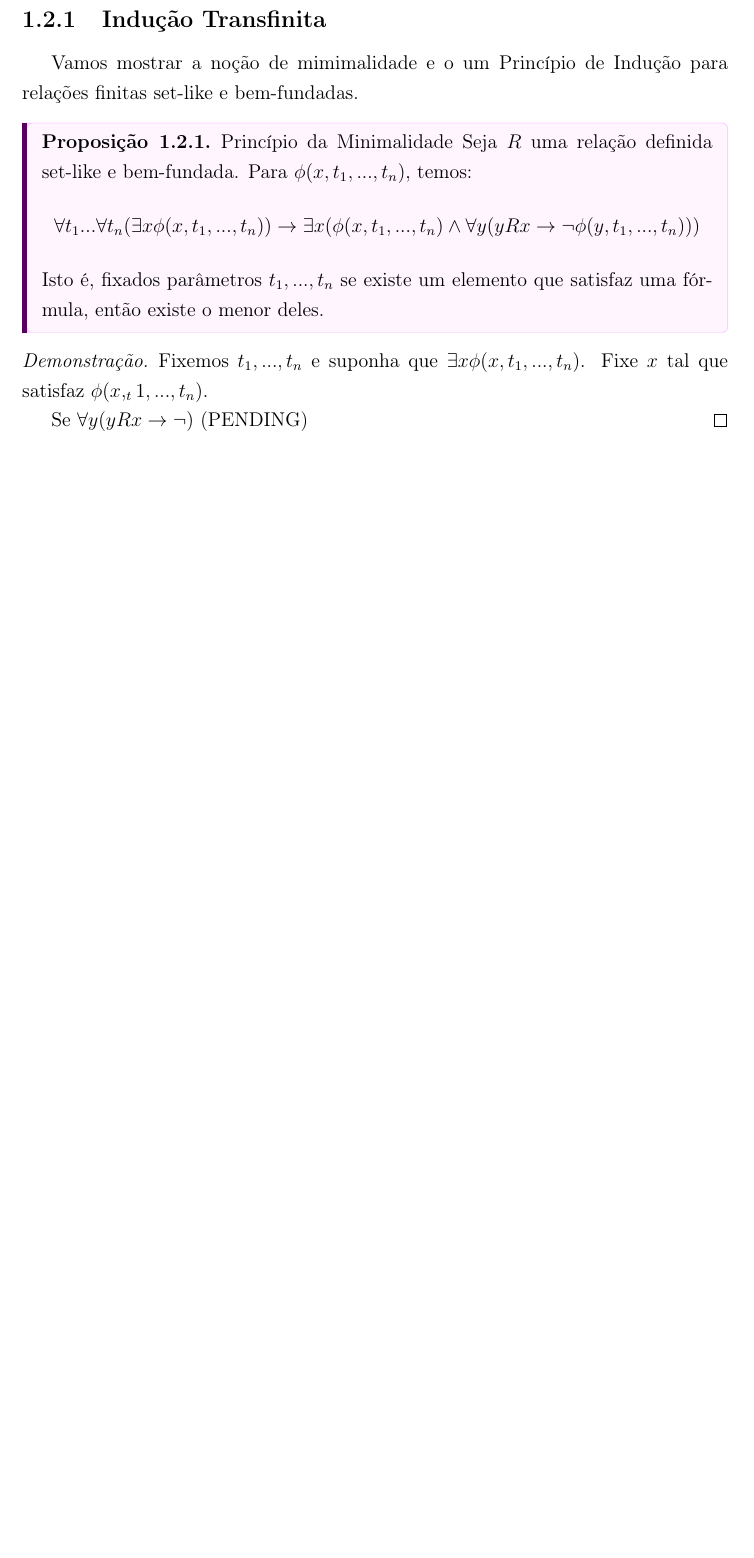
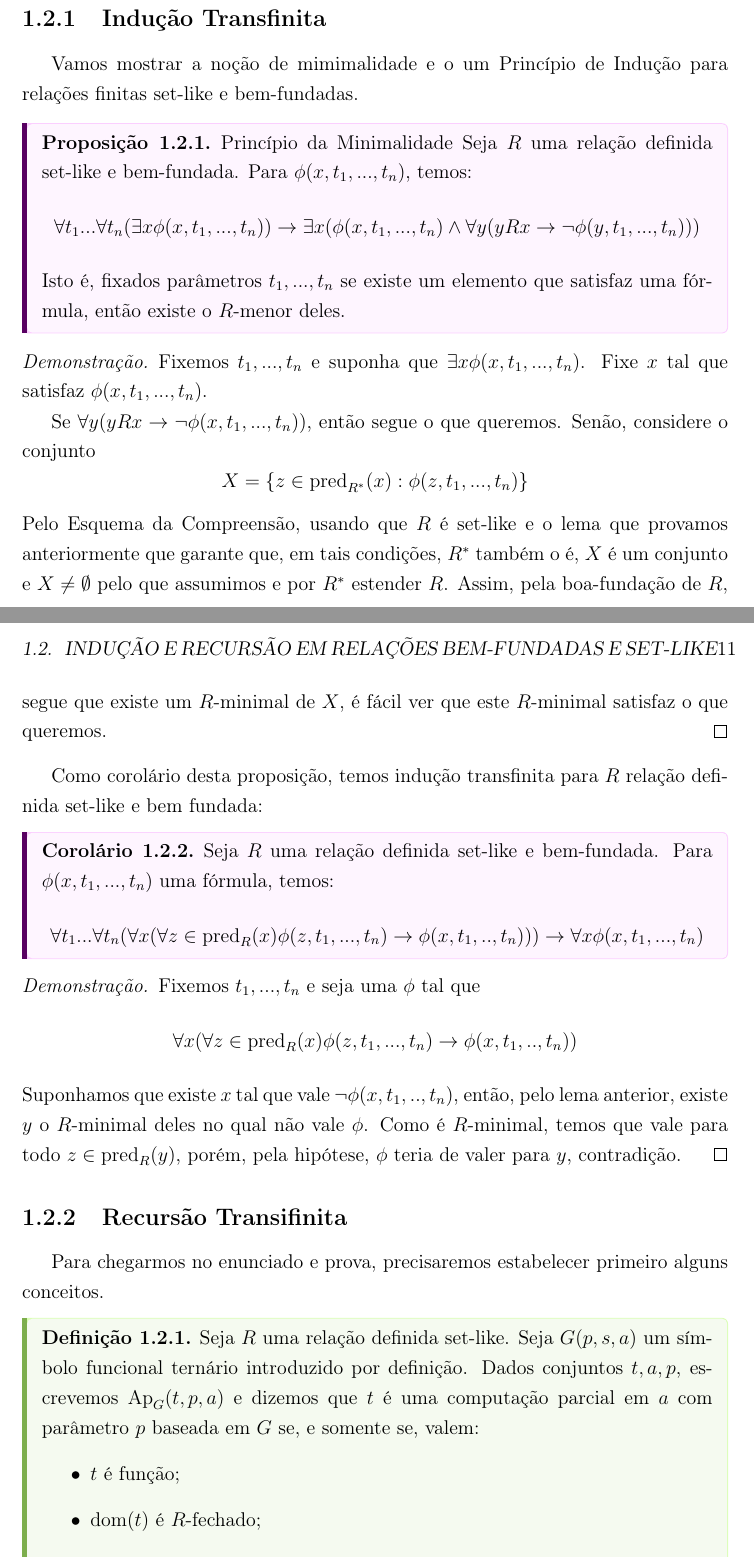
Before and after one commit to fabricioynone/estudos_em_forcing, a LaTeX book (main.tex, which reads mainmatter/chap1/chap1_IndERec.tex, preamble.tex): part of page 10 of 11 before the commit and two parts of pages 10 and 11 of 13 after it, the two joined at a grey line, cut so that both start at the same text, the shorter picture padded with empty space. Compiled offline with pdfLaTeX.

Commit message:
atualização de preâmbulo, recursão e indução - continuação

```diff
--- a/mainmatter/chap1/chap1_IndERec.tex
+++ b/mainmatter/chap1/chap1_IndERec.tex
@@ -10,10 +10,42 @@ Vamos mostrar a noção de mimimalidade e o um Princípio de Indução para rela
     $$
     \forall t_1...\forall t_n(\exists x\phi(x,t_1,...,t_n)) \to \exists x(\phi(x,t_1,...,t_n)\land \forall y(yRx \to \neg\phi(y,t_1,...,t_n)))
     $$
-    Isto é, fixados parâmetros $t_1,...,t_n$ se existe um elemento que satisfaz uma fórmula, então existe o menor deles.
+    Isto é, fixados parâmetros $t_1,...,t_n$ se existe um elemento que satisfaz uma fórmula, então existe o $R$-menor deles.
 \end{proposition}
 \begin{proof}
-    Fixemos $t_1,...,t_n$ e suponha que $\exists x\phi(x,t_1,...,t_n)$. Fixe $x$ tal que satisfaz $\phi(x,_t1,...,t_n)$.
+    Fixemos $t_1,...,t_n$ e suponha que $\exists x\phi(x,t_1,...,t_n)$. Fixe $x$ tal que satisfaz $\phi(x,t_1,...,t_n)$.
 
-    Se $\forall y(yRx \to \neg)$ (PENDING)
+    Se $\forall y(yRx \to \neg\phi(x,t_1,...,t_n))$, então segue o que queremos. Senão, considere o conjunto
+    $$
+    X = \set{z\in \pred_{R^*}(x):\phi(z,t_1,...,t_n)}
+    $$
+    Pelo Esquema da Compreensão, usando que $R$ é set-like e o lema que provamos anteriormente que garante que, em tais condições, $R^*$ também o é, $X$ é um conjunto e $X\neq \emptyset$ pelo que assumimos e por $R^*$ estender $R$. Assim, pela boa-fundação de $R$, segue que existe um $R$-minimal de $X$, é fácil ver que este $R$-minimal satisfaz o que queremos.
 \end{proof}
+
+Como corolário desta proposição, temos indução transfinita para $R$ relação definida set-like e bem fundada:
+
+\begin{corollary}
+    Seja $R$ uma relação definida set-like e bem-fundada. Para $\phi(x,t_1,...,t_n)$ uma fórmula, temos:
+    $$\forall t_1...\forall t_n(\forall x(\forall z\in \pred_R(x)\phi(z,t_1,...,t_n)\to \phi(x,t_1,..,t_n)))\to\forall x\phi(x,t_1,...,t_n)$$
+\end{corollary}
+\begin{proof}
+    Fixemos $t_1,...,t_n$ e seja uma $\phi$ tal que
+    $$
+    \forall x(\forall z\in \pred_R(x)\phi(z,t_1,...,t_n)\to \phi(x,t_1,..,t_n))$$
+    Suponhamos que existe $x$ tal que vale $\neg\phi(x,t_1,..,t_n)$, então, pelo lema anterior, existe $y$ o $R$-minimal deles no qual não vale $\phi$. Como é $R$-minimal, temos que vale para todo $z\in \pred_R(y)$, porém, pela hipótese, $\phi$ teria de valer para $y$, contradição.
+\end{proof}
+
+\subsection{Recursão Transifinita}
+
+Para chegarmos no enunciado e prova, precisaremos estabelecer primeiro alguns conceitos.
+
+\begin{definition}
+    Seja $R$ uma relação definida set-like. Seja $G(p,s,a)$ um símbolo funcional ternário introduzido por definição.
+    Dados conjuntos $t,a,p$, escrevemos $\ap_G(t,p,a)$ e dizemos que $t$ é uma computação parcial em $a$ com parâmetro $p$ baseada em $G$ se, e somente se, valem:
+    \begin{itemize}
+        \item $t$ é função;
+        \item $\dom (t)$ é $R$-fechado;
+        \item $a\in \dom(t)$;
+        \item $t(b) = G(p,t|_{pred_R(b)},b)$ para todo $b \in \dom(t)$.
+    \end{itemize}
+\end{definition}
--- a/preamble.tex
+++ b/preamble.tex
@@ -11,9 +11,9 @@
 \usepackage{indentfirst}
 \usepackage{centernot}
 
-
 % --- LINE SPACING ---
 \onehalfspacing
+\allowdisplaybreaks
 
 % --- CORES TEOREMA ---
 \definecolor{thmleftline}{RGB}{89, 0, 98} % Azul escuro para a borda esquerda
@@ -31,6 +31,7 @@
 \newtheorem{lemma}[theorem]{Lema}
 \newtheorem{proposition}[theorem]{Proposição}
 \newtheorem{corollary}[theorem]{Corolário}
+\newtheorem{exercise}{Exercício}[section]
 \theoremstyle{definition}
 \newtheorem{definition}{Definição}[section]
 \newtheorem{example}{Exemplo}[section]
@@ -124,7 +125,7 @@
   before skip=12pt, after skip=12pt
 }
 
-\newenvironment{exercise}[1]
+\newenvironment{exerciseboxed}[1]
 {\begin{exercisebox}[#1]}
 {\end{exercisebox}}
 
```
Also changed, not shown: mainmatter/chap1/chap1.tex (+1 -1 lines), mainmatter/chap1/chap1_relacoesBemFundadas.tex (+2 -2 lines), main.pdf, mainmatter/chap1/chap1_IndERec.tex (5 more changed lines), preamble.tex (17 more changed lines).
